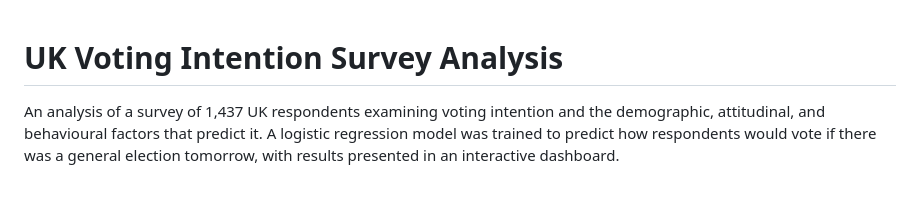
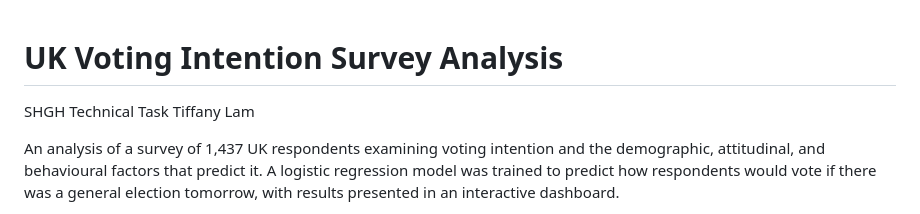
Before and after one commit to tiffanylam18/shghtechnical, a Markdown page: README.md, the part around the change. Rendered like a GitHub page; blank space fills up the shorter version.

```diff
--- a/README.md
+++ b/README.md
@@ -1,4 +1,7 @@
 # UK Voting Intention Survey Analysis
+
+SHGH Technical Task
+Tiffany Lam
 
 An analysis of a survey of 1,437 UK respondents examining voting intention and the demographic, attitudinal, and behavioural factors that predict it. A logistic regression model was trained to predict how respondents would vote if there was a general election tomorrow, with results presented in an interactive dashboard.
 
```
